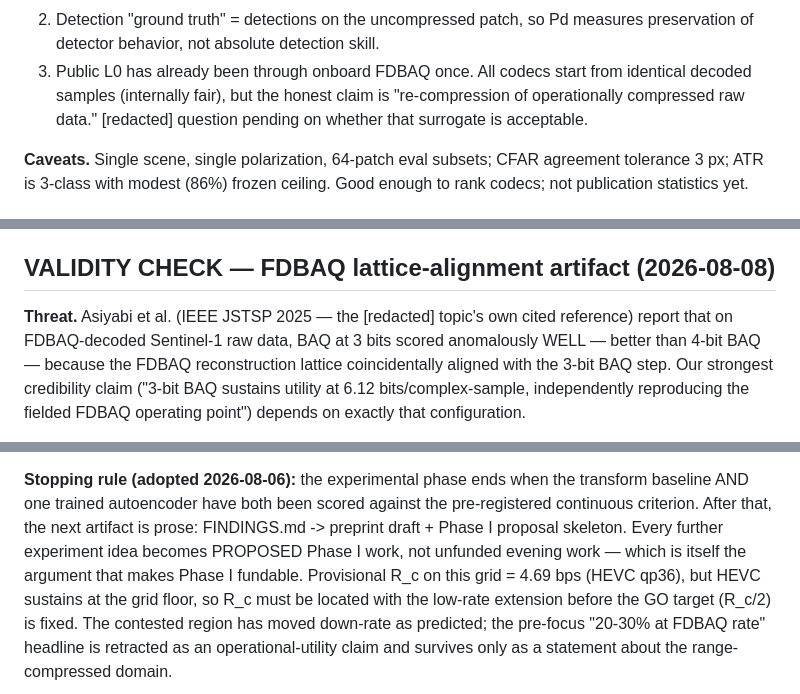
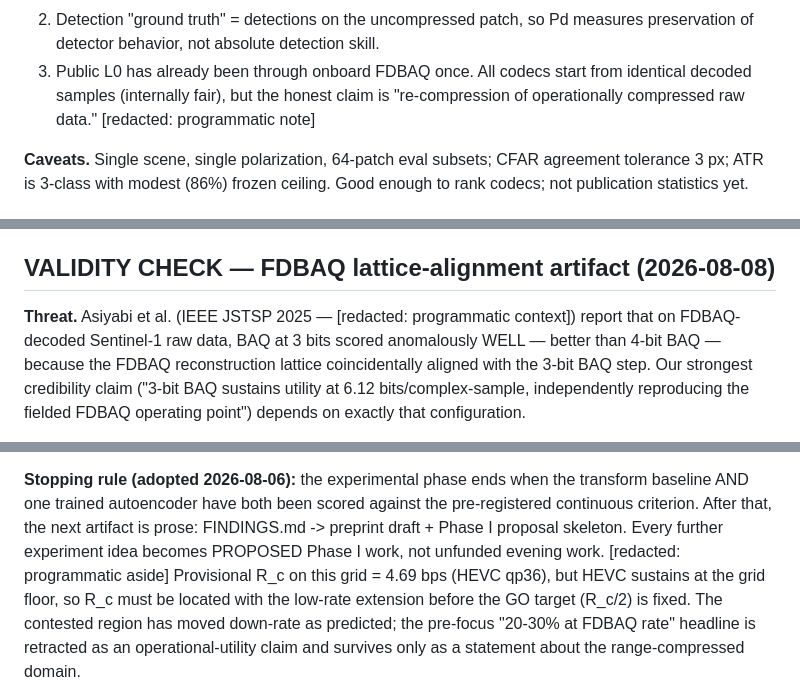
Before and after one commit to signalcurrent/radar-codec-eval, a Markdown page: reports/FINDINGS.md, 3 parts joined by grey strips. Rendered like a GitHub page.

Commit message:
FINDINGS.md: minimal marked redaction pass (4 spots, Eric-approved)
The release copy of the trail ships with visible redaction markers, not
silent edits. Scope deliberately minimal after reviewing the full hit
list: full "proposal/Phase I" scrubbing would have swiss-cheesed
load-bearing content (the stopping rule is defined in those terms).
Redacted: the file's only "[redacted]" phrase (re-linked the repo to the
[redacted] the paper was scrubbed of), one [redacted] note, one
Phase-I-fundability aside, one bid-strategy phrase. Kept verbatim: all
generic Phase I/II and proposal language (honest historical record), the
author's name, and every technical claim, number, amendment, and
retraction. Verified: zero remaining hits for the sensitive strings.

Release plan updated: pre-release package is now COMPLETE in the
private repo. Remaining: Eric's org OAuth-policy fix, then
filter-repo cut -> audits -> push -> flip public.

Co-Authored-By: Claude Fable 5 <noreply@anthropic.com>

```diff
--- a/reports/FINDINGS.md
+++ b/reports/FINDINGS.md
@@ -46,8 +46,7 @@ FDBAQ-rate would be a publishable, proposable result.
    measures preservation of detector behavior, not absolute detection skill.
 3. Public L0 has already been through onboard FDBAQ once. All codecs start
    from identical decoded samples (internally fair), but the honest claim is
-   "re-compression of operationally compressed raw data." [redacted] question
-   pending on whether that surrogate is acceptable.
+   "re-compression of operationally compressed raw data." [redacted: programmatic note]
 
 **Caveats.** Single scene, single polarization, 64-patch eval subsets; CFAR
 agreement tolerance 3 px; ATR is 3-class with modest (86%) frozen ceiling.
@@ -542,8 +541,7 @@ the entropy coder, embedded trade study.
 
 ## VALIDITY CHECK — FDBAQ lattice-alignment artifact (2026-08-08)
 
-**Threat.** Asiyabi et al. (IEEE JSTSP 2025 — the [redacted] topic's own cited
-reference) report that on FDBAQ-decoded Sentinel-1 raw data, BAQ at 3 bits
+**Threat.** Asiyabi et al. (IEEE JSTSP 2025 — [redacted: programmatic context]) report that on FDBAQ-decoded Sentinel-1 raw data, BAQ at 3 bits
 scored anomalously WELL — better than 4-bit BAQ — because the FDBAQ
 reconstruction lattice coincidentally aligned with the 3-bit BAQ step. Our
 strongest credibility claim ("3-bit BAQ sustains utility at 6.12
@@ -592,8 +590,7 @@ data (AFRL Gotcha).
 transform baseline AND one trained autoencoder have both been scored against
 the pre-registered continuous criterion. After that, the next artifact is
 prose: FINDINGS.md -> preprint draft + Phase I proposal skeleton. Every
-further experiment idea becomes PROPOSED Phase I work, not unfunded evening
-work — which is itself the argument that makes Phase I fundable. Provisional R_c on this grid = 4.69 bps (HEVC qp36), but HEVC
+further experiment idea becomes PROPOSED Phase I work, not unfunded evening work. [redacted: programmatic aside] Provisional R_c on this grid = 4.69 bps (HEVC qp36), but HEVC
 sustains at the grid floor, so R_c must be located with the low-rate
 extension before the GO target (R_c/2) is fixed. The contested region has
 moved down-rate as predicted; the pre-focus "20-30% at FDBAQ rate" headline
```
Also changed, not shown: other parts of reports/FINDINGS.md (+1 -2 lines).
